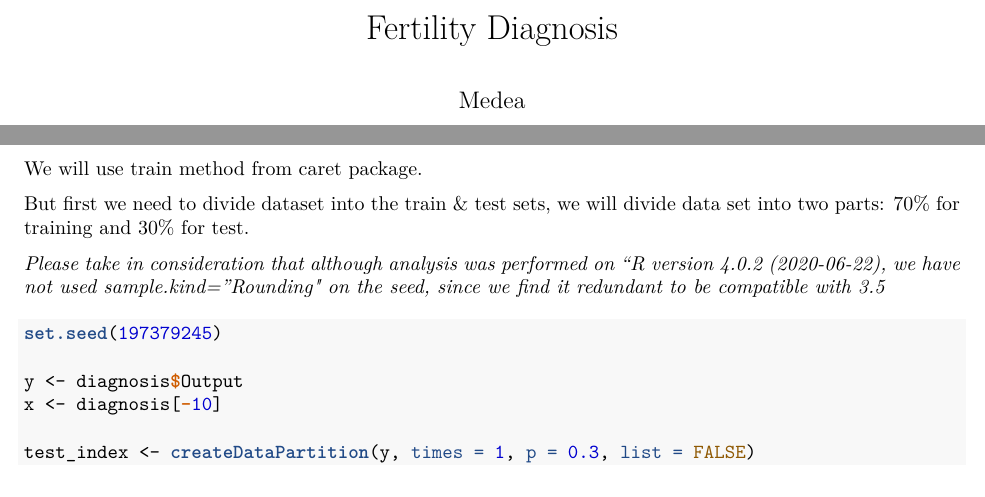
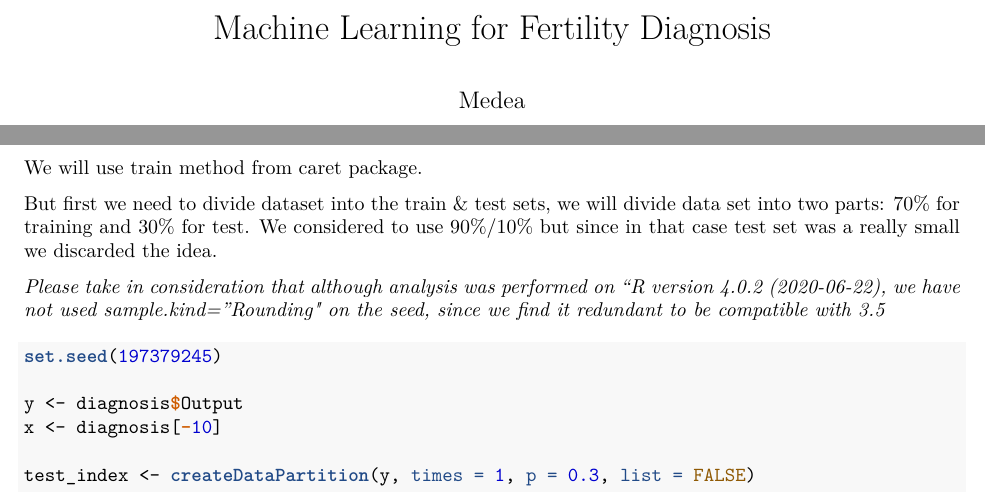
Before and after one commit to medeag/fertility-capstone, an R Markdown document (Fertility.Rmd): two parts of pages 1 and 4 of 8, joined at a grey line, cut at the place of the change. The pictures show the output file Fertility.pdf that the author committed with the source.

Commit message:
change title, why we chose 70/30 instead of 90/10

```diff
--- a/Fertility.Rmd
+++ b/Fertility.Rmd
@@ -1,5 +1,5 @@
 ---
-title: "Fertility Diagnosis"
+title: "Machine Learning for Fertility Diagnosis"
 author: "Medea"
 date: "5/12/2021"
 output:
@@ -100,7 +100,7 @@ Our goal is to see if we can predict results using different kind of methods. Fo
 
 We will use train method from caret package.
 
-But first we need to divide dataset into the train & test sets, we will divide data set into two parts:  70% for training and 30% for test.
+But first we need to divide dataset into the train & test sets, we will divide data set into two parts:  70% for training and 30% for test. We considered to use 90%/10% but since in that case test set was a really small we discarded the idea.
 
 *Please take in consideration that although analysis was performed on "R version 4.0.2 (2020-06-22), we have not used sample.kind="Rounding" on the seed, since we find it redundant to be compatible with 3.5*
 
```
Also changed, not shown: Fertility.pdf.
